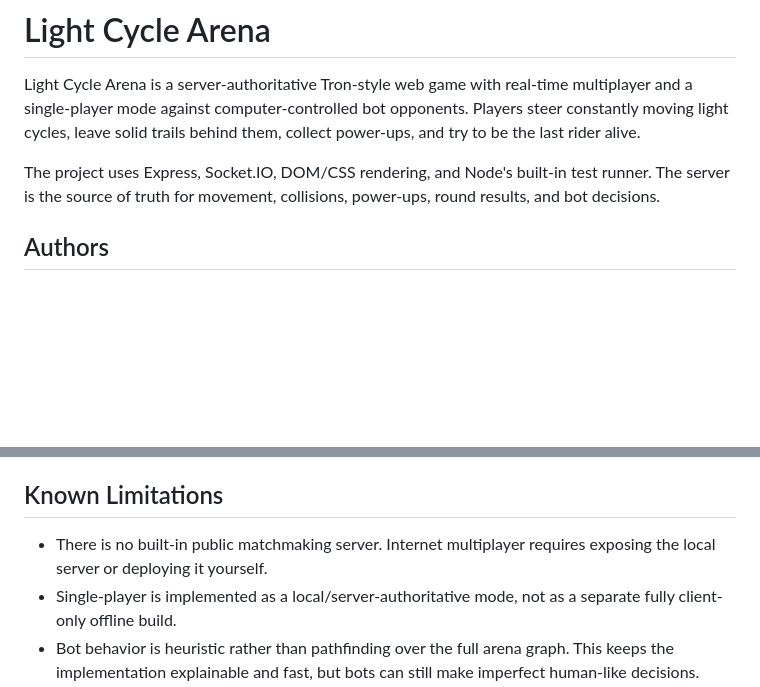
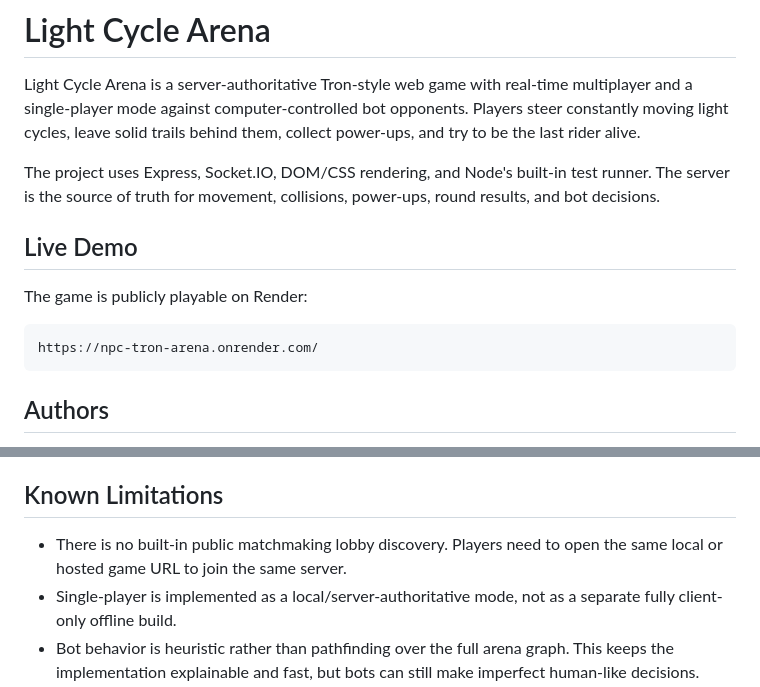
Before and after one commit to jox125/npc-tron-arena, a Markdown page: README.md, 2 parts joined by grey strips. Rendered like a GitHub page; blank space fills up the shorter version.

Commit message:
added online play https://npc-tron-arena.onrender.com/

````diff
--- a/README.md
+++ b/README.md
@@ -8,6 +8,14 @@ collect power-ups, and try to be the last rider alive.
 The project uses Express, Socket.IO, DOM/CSS rendering, and Node's built-in test
 runner. The server is the source of truth for movement, collisions, power-ups,
 round results, and bot decisions.
+
+## Live Demo
+
+The game is publicly playable on Render:
+
+```text
+https://npc-tron-arena.onrender.com/
+```
 
 ## Authors
 
@@ -211,8 +219,8 @@ See [`docs/Architecture.md`](docs/Architecture.md) for a more detailed code map.
 
 ## Known Limitations
 
-- There is no built-in public matchmaking server. Internet multiplayer requires
-  exposing the local server or deploying it yourself.
+- There is no built-in public matchmaking lobby discovery. Players need to open
+  the same local or hosted game URL to join the same server.
 - Single-player is implemented as a local/server-authoritative mode, not as a
   separate fully client-only offline build.
 - Bot behavior is heuristic rather than pathfinding over the full arena graph.
````
